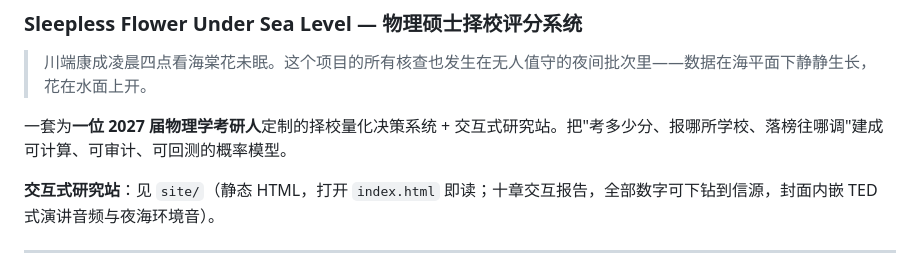
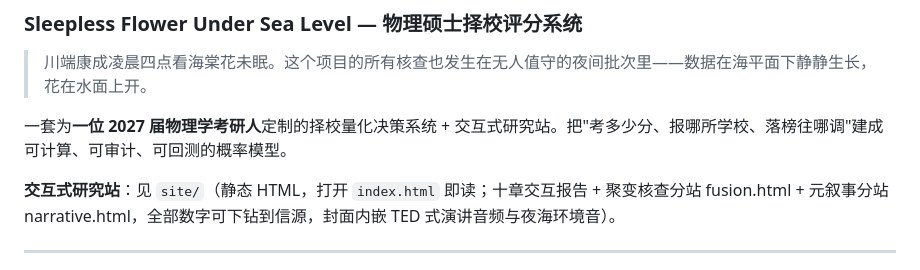
Before and after one commit to moonhwm/sleepless-flower-under-sealevel, a Markdown page: README.md, the part around one of its changes. Drawn GitHub-style.

Commit message:
README: 更新至v68.78(软科排名+交集v3+分站+581测试)

```diff
--- a/README.md
+++ b/README.md
@@ -5,7 +5,7 @@
 
 一套为**一位 2027 届物理学考研人**定制的择校量化决策系统 + 交互式研究站。把"考多少分、报哪所学校、落榜往哪调"建成可计算、可审计、可回测的概率模型。
 
-**交互式研究站**：见 `site/`（静态 HTML，打开 `index.html` 即读；十章交互报告，全部数字可下钻到信源，封面内嵌 TED 式演讲音频与夜海环境音）。
+**交互式研究站**：见 `site/`（静态 HTML，打开 `index.html` 即读；十章交互报告 + 聚变核查分站 fusion.html + 元叙事分站 narrative.html，全部数字可下钻到信源，封面内嵌 TED 式演讲音频与夜海环境音）。
 
 ---
 
```
Also changed, not shown: other parts of README.md (+16 -15 lines).
